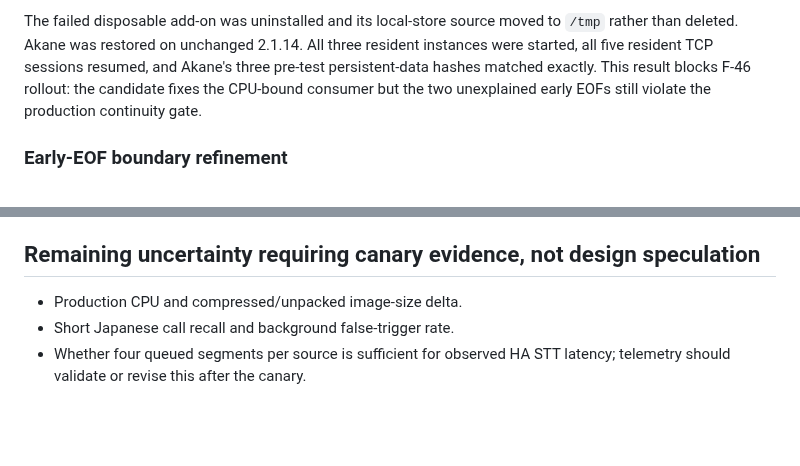
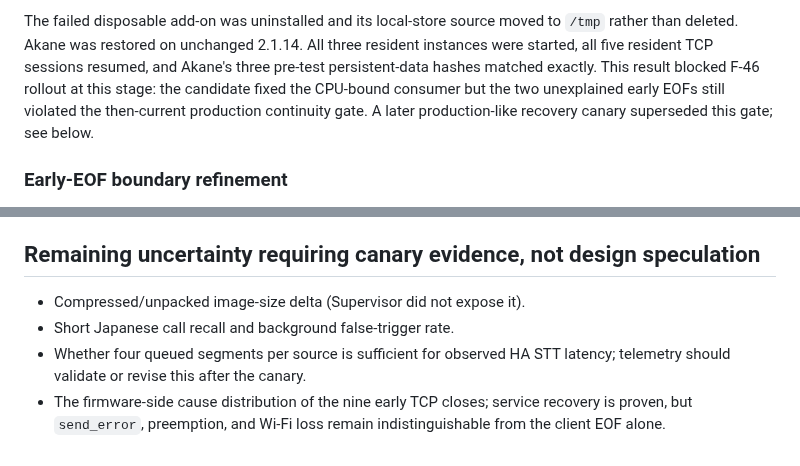
Before and after one commit to Khronos31/embodied-ha, a Markdown page: docs/investigations/f46-audio-throughput.md, 2 parts joined by grey strips. Drawn GitHub-style; blank space fills up the shorter version.

```diff
--- a/docs/investigations/f46-audio-throughput.md
+++ b/docs/investigations/f46-audio-throughput.md
@@ -243,8 +243,10 @@ The failed disposable add-on was uninstalled and its local-store source moved
 to `/tmp` rather than deleted. Akane was restored on unchanged 2.1.14. All three
 resident instances were started, all five resident TCP sessions resumed, and
 Akane's three pre-test persistent-data hashes matched exactly. This result
-blocks F-46 rollout: the candidate fixes the CPU-bound consumer but the two
-unexplained early EOFs still violate the production continuity gate.
+blocked F-46 rollout at this stage: the candidate fixed the CPU-bound consumer
+but the two unexplained early EOFs still violated the then-current production
+continuity gate. A later production-like recovery canary superseded this gate;
+see below.
 
 ### Early-EOF boundary refinement
 
@@ -512,7 +559,10 @@ change.
 
 ## Remaining uncertainty requiring canary evidence, not design speculation
 
-- Production CPU and compressed/unpacked image-size delta.
+- Compressed/unpacked image-size delta (Supervisor did not expose it).
 - Short Japanese call recall and background false-trigger rate.
 - Whether four queued segments per source is sufficient for observed HA STT
   latency; telemetry should validate or revise this after the canary.
+- The firmware-side cause distribution of the nine early TCP closes; service
+  recovery is proven, but `send_error`, preemption, and Wi-Fi loss remain
+  indistinguishable from the client EOF alone.
```
Also changed, not shown: other parts of docs/investigations/f46-audio-throughput.md (+47 -2 lines).
